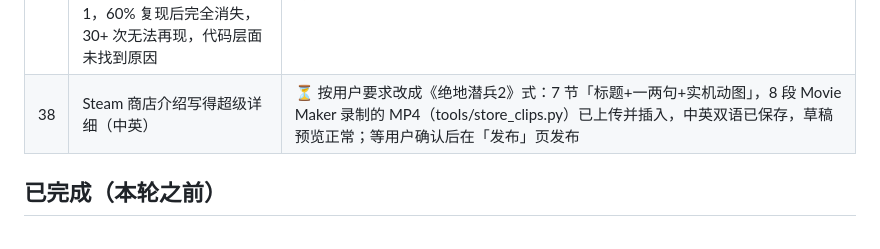
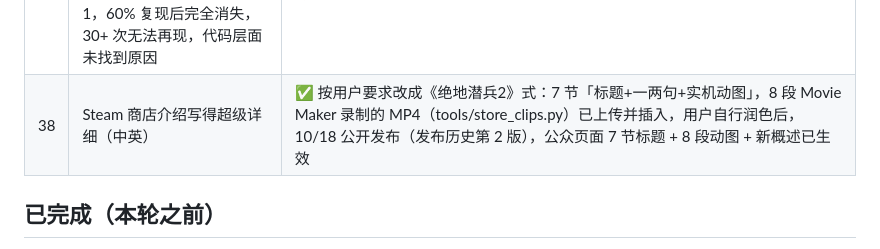
Before and after one commit to tntsg1/Simplified-incremental, a Markdown page: TODO_FEEDBACK.md, the part around the change. Drawn GitHub-style.

Commit message:
TODO: store page published

```diff
--- a/TODO_FEEDBACK.md
+++ b/TODO_FEEDBACK.md
@@ -43,7 +43,7 @@
 | 35 | 有人反映硬币声太大、音效有点杂：调小 | ✅ 源文件 -3dB、大招连响不再额外 +3dB、拥挤时恢复随战斗压低（仅大招期间不压）、同时最多 3 个、大奖收尾 -2dB |
 | 36 | Steam 集换式卡牌：10 Boss 卡 + 10 大招表情 + 10 尺度背景 + 6 徽章 | ⏳ 全套素材已出（steam-release/SKYGUARD-5427620/trading-cards）。10/16 尝试上传：Steamworks 显示「应用程序不合格」，游戏发售并达到可信度指标后才开放上传，届时再传 |
 | 37 | 观察：一次重度捕获（第 10 章满编开火）启动后约 3 秒出现引擎级崩溃 FATAL cowdata get index 1 size 1，60% 复现后完全消失，30+ 次无法再现，代码层面未找到原因 | ⏳ 持续观察；再出现时立即抓完整日志 |
-| 38 | Steam 商店介绍写得超级详细（中英） | ⏳ 按用户要求改成《绝地潜兵2》式：7 节「标题+一两句+实机动图」，8 段 Movie Maker 录制的 MP4（tools/store_clips.py）已上传并插入，中英双语已保存，草稿预览正常；等用户确认后在「发布」页发布 |
+| 38 | Steam 商店介绍写得超级详细（中英） | ✅ 按用户要求改成《绝地潜兵2》式：7 节「标题+一两句+实机动图」，8 段 Movie Maker 录制的 MP4（tools/store_clips.py）已上传并插入，用户自行润色后，10/18 公开发布（发布历史第 2 版），公众页面 7 节标题 + 8 段动图 + 新概述已生效 |
 
 ## 已完成（本轮之前）
 
```
